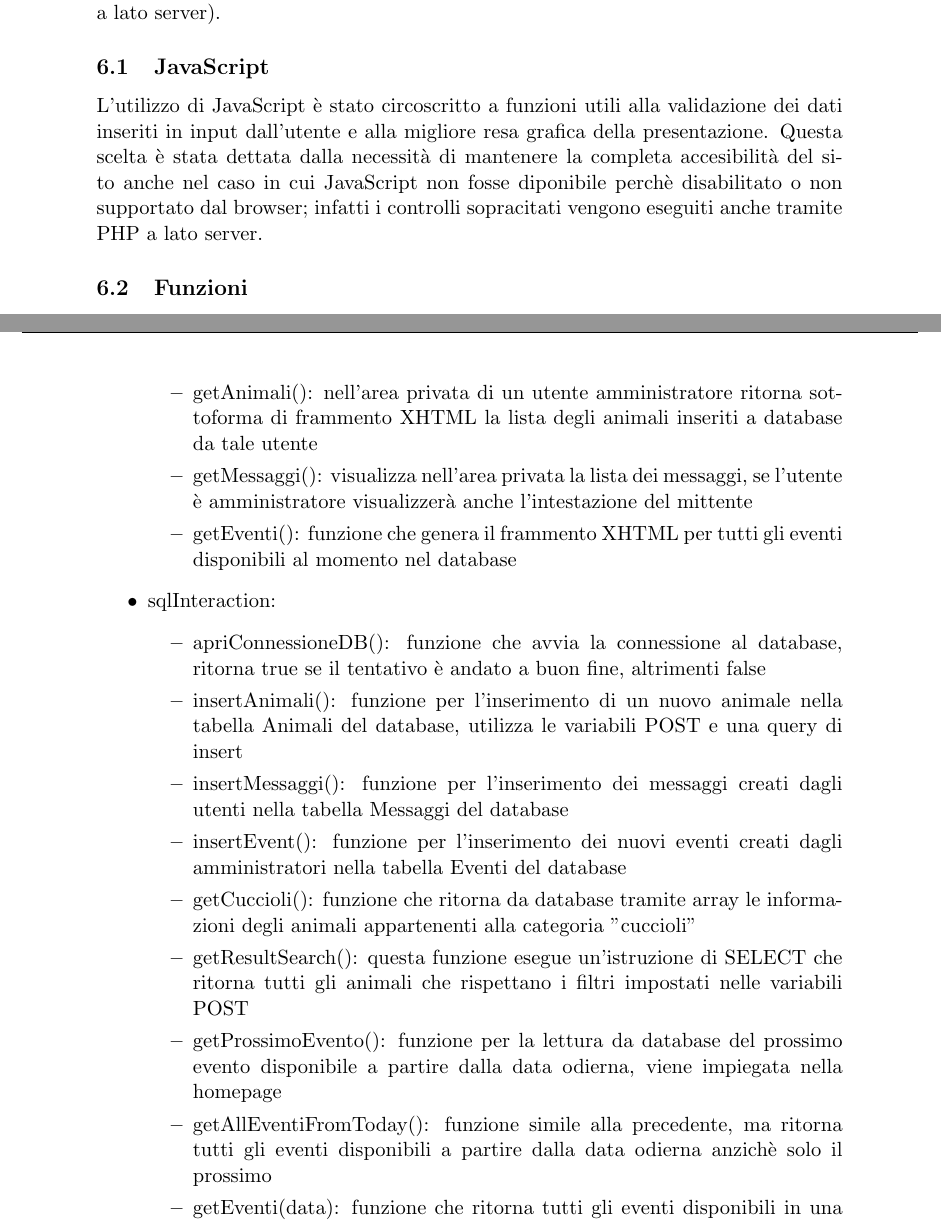
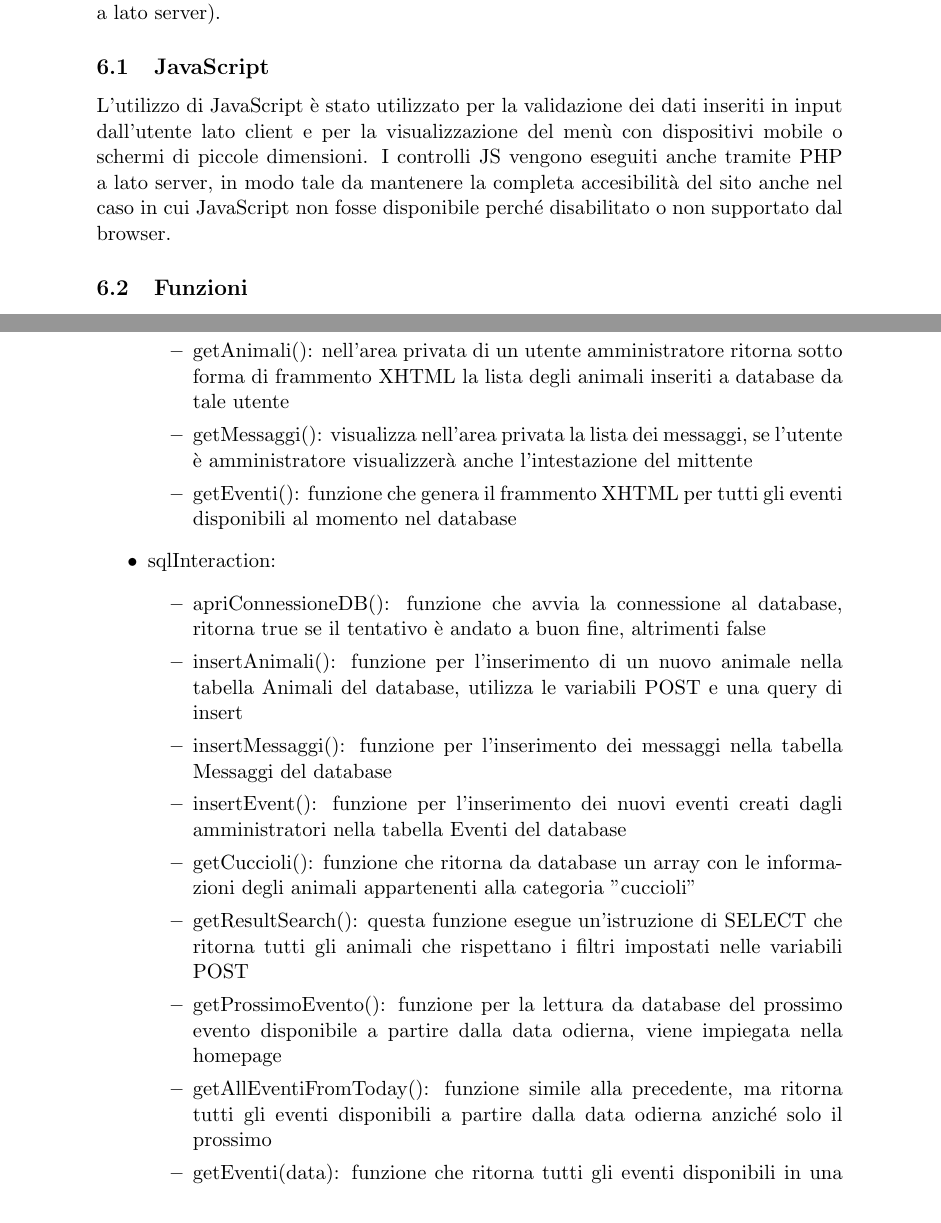
Before and after one commit to Fgiulia/progettoTecnologieWeb2019-2020, a LaTeX document (Relazione/relazione.tex, which reads Relazione/sezioni/Comportamento.tex): two parts of pages 17 and 19 of 24, joined at a grey line, cut so that both start at the same text. Compiled offline with pdfLaTeX.

Commit message:
sistemate cazzate nella relazione

```diff
--- a/Relazione/sezioni/Comportamento.tex
+++ b/Relazione/sezioni/Comportamento.tex
@@ -1,8 +1,8 @@
 \section{Comportamento}
 Il comportamento del sito, ovvero i meccanismi di risposta all'interazione con l'utente, è suddiviso in script JavaScript (chiamati a lato client) e funzioni PHP (gestite a lato server).
     \subsection{JavaScript}
-L'utilizzo di JavaScript è stato circoscritto a funzioni utili alla validazione dei dati inseriti in input dall'utente e alla migliore resa grafica della presentazione.
-Questa scelta è stata dettata dalla necessità di mantenere la completa accesibilità del sito anche nel caso in cui JavaScript non fosse diponibile perchè disabilitato o non supportato dal browser; infatti i controlli sopracitati vengono eseguiti anche tramite PHP a lato server.
+        L'utilizzo di JavaScript è stato utilizzato per la validazione dei dati inseriti in input dall'utente lato client e per la visualizzazione del menù con dispositivi mobile o schermi di piccole dimensioni.
+        I controlli JS vengono eseguiti anche tramite PHP a lato server, in modo tale da mantenere la completa accesibilità del sito anche nel caso in cui JavaScript non fosse disponibile perché disabilitato o non supportato dal browser.
     \subsection{Funzioni}
         Le funzioni, descritte singolarmente nella lista di seguito, sono state suddivise in tre file sorgente: acquista.js per la funzione della pagina acquista, controlloForm.js per le funzioni di validazione lato client e script.js che contiene un paio di funzioni utili a tutto il progetto
         \begin{itemize}
@@ -33,7 +33,7 @@ La componente PHP risulta sicuramente come la più corposa del sito in quanto vi
                     \item setMessaggio(messaggio, errore): richiamata in caso di un errore, rimpiazza i breadcrumb con la dicitura "errore" e visualizza il messaggio ad esso collegato
                     \item bigliettiAcquistati(): funzione per la creazione della lista dei biglietti acquistati da visualizzare nell'area privata, ritorna il frammento XHTML relativo o in caso non vi sia alcun biglietto collegato all'utente, il messaggio "non ci sono biglietti da visualizzare"
                     \item eventiPrenotati(): questa funzione riporta il medesimo comportamento della precedente per la lista degli eventi prenotati
-\item getAnimali(): nell'area privata di un utente amministratore ritorna sottoforma di frammento XHTML la lista degli animali inseriti a database da tale utente
+                    \item getAnimali(): nell'area privata di un utente amministratore ritorna sotto forma di frammento XHTML la lista degli animali inseriti a database da tale utente
                     \item getMessaggi(): visualizza nell'area privata la lista dei messaggi, se l'utente è amministratore visualizzerà anche l'intestazione del mittente
                     \item getEventi(): funzione che genera il frammento XHTML per tutti gli eventi disponibili al momento nel database
                 \end{itemize}
@@ -41,12 +41,12 @@ La componente PHP risulta sicuramente come la più corposa del sito in quanto vi
                 \begin{itemize}
                     \item apriConnessioneDB(): funzione che avvia la connessione al database, ritorna true se il tentativo è andato a buon fine, altrimenti false
                     \item insertAnimali(): funzione per l'inserimento di un nuovo animale nella tabella Animali del database, utilizza le variabili POST e una query di insert
-\item insertMessaggi(): funzione per l'inserimento dei messaggi creati dagli utenti nella tabella Messaggi del database
+                    \item insertMessaggi(): funzione per l'inserimento dei messaggi nella tabella Messaggi del database
                     \item insertEvent(): funzione per l'inserimento dei nuovi eventi creati dagli amministratori nella tabella Eventi del database
-\item getCuccioli(): funzione che ritorna da database tramite array le informazioni degli animali appartenenti alla categoria "cuccioli"
+                    \item getCuccioli(): funzione che ritorna da database un array con le informazioni degli animali appartenenti alla categoria "cuccioli"
                     \item getResultSearch(): questa funzione esegue un'istruzione di SELECT che ritorna tutti gli animali che rispettano i filtri impostati nelle variabili POST
                     \item getProssimoEvento(): funzione per la lettura da database del prossimo evento disponibile a partire dalla data odierna, viene impiegata nella homepage
-\item getAllEventiFromToday(): funzione simile alla precedente, ma ritorna tutti gli eventi disponibili a partire dalla data odierna anzichè solo il prossimo
+                    \item getAllEventiFromToday(): funzione simile alla precedente, ma ritorna tutti gli eventi disponibili a partire dalla data odierna anziché solo il prossimo
                     \item getEventi(data): funzione che ritorna tutti gli eventi disponibili in una certa data passata per parametro
                     \item getAcquisti(user): questa funzione esegue un'istruzione di SELECT per ritornare gli acquisti di un certo utente passato per parametro; se il parametro user è nullo ritorna tutti gli acquisti effettuati sul sito
                 \end{itemize}
@@ -58,7 +58,7 @@ La componente PHP risulta sicuramente come la più corposa del sito in quanto vi
             \item salvaAnimale: salva un nuovo animale nel database alla creazione del record relativo allo stesso da parte di un amministratore
             \item salvaEvento: salva un nuovo evento nel database alla creazione del record relativo allo stesso da parte di un amministratore
         \end{itemize}
-Oltre ai file e funzioni appena descritte sono utilizzate per le interazioni con il database anche delle API (es. fnQuery, beansMap) che facilitano la creazione delle query per interrogare la base di dati.
+    Oltre ai file e funzioni appena descritte sono utilizzate per le interazioni con il database anche delle API (es. fnQuery, beansMap che facilitano la creazione delle query per interrogare la base di dati.
     \subsection{Pagina Tutti gli animali}
         La pagina offre a qualunque tipologia di visitatore la possibilità di fare una ricerca per nome, inserendo in input del testo, o scegliendo da due menù a tendina la categoria di appartenenza e il continente a cui si è interessati.\\
         La ricerca può essere svolta sia compilando tutti e tre i filtri, sia compilandone solo due, sia compilandone uno solo. Inoltre non compilando nessun campo e cliccando sul tasto "Cerca" si avrà la lista completa di tutti gli animali. La compilazione del campo con testo in input non è case sensitive.\\
```
Also changed, not shown: Relazione/relazione.pdf, Relazione/sezioni/Comportamento.tex (10 more changed lines). Lines whose indentation alone changed are shown as unchanged.
